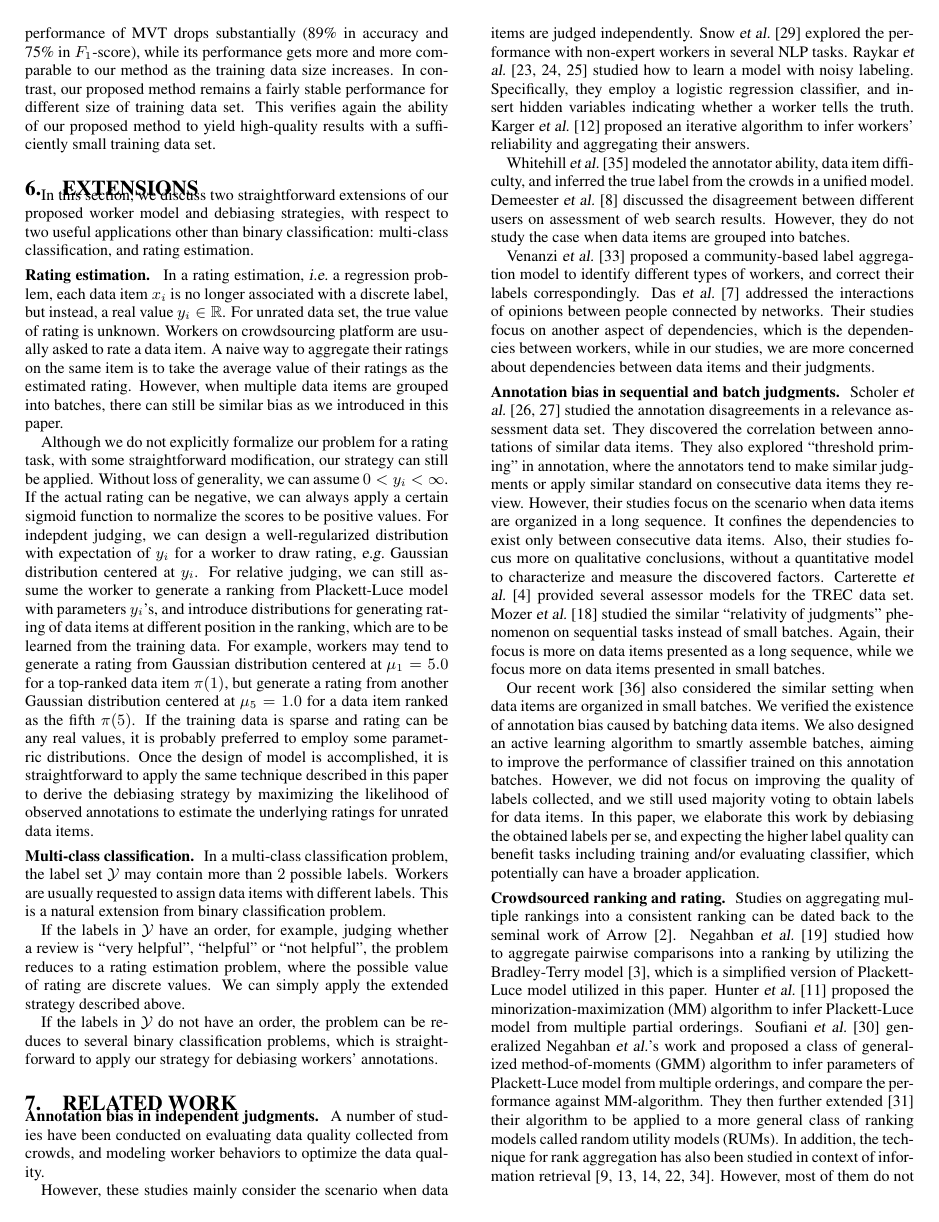
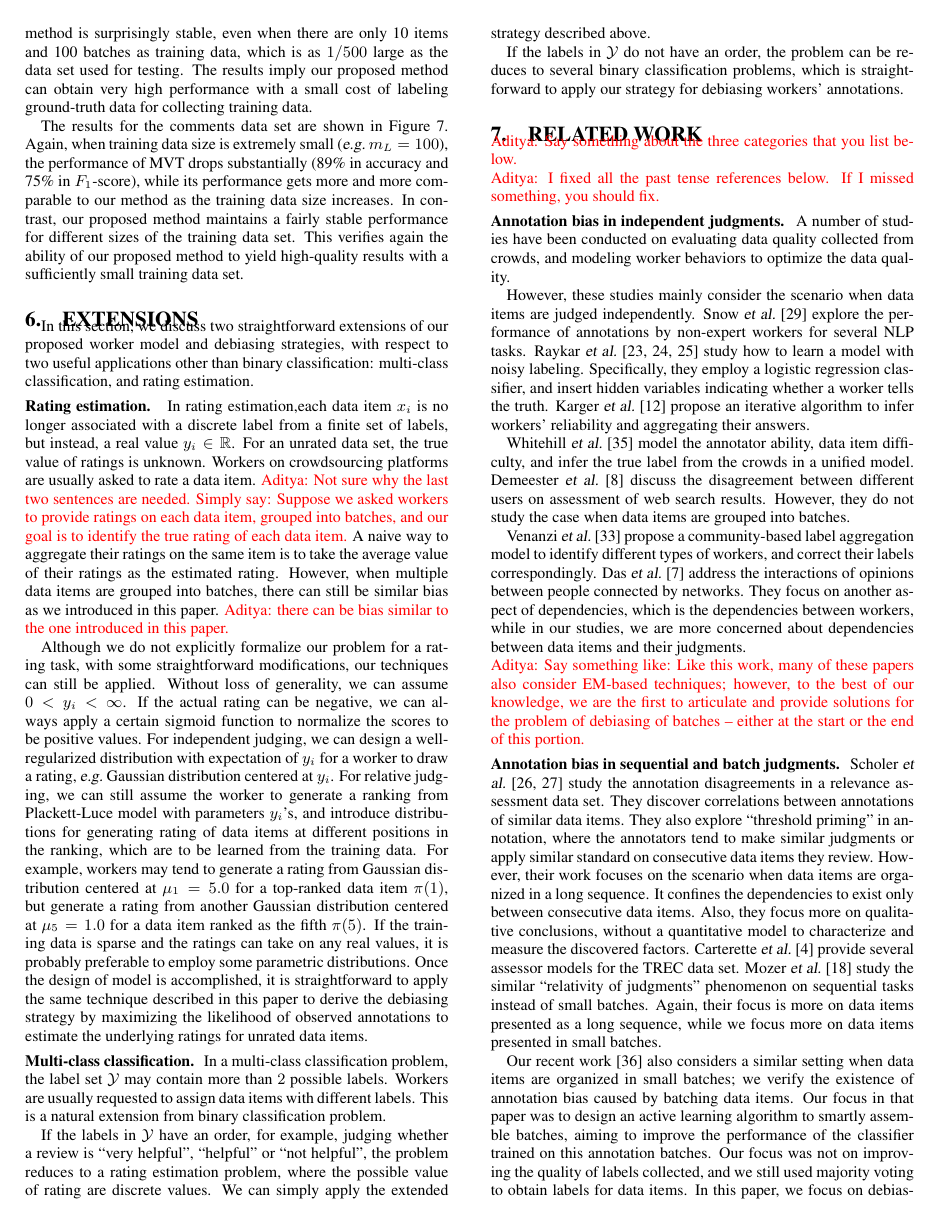
Before and after one commit to HongleiZhuang/BatchCrowds, a LaTeX paper (ranking/doc/betamain.tex, which reads ranking/doc/discussion.tex, ranking/doc/exp.tex, ranking/doc/related.tex): page 9 of 11. Compiled offline with pdfLaTeX.

Commit message:
changes throughout

```diff
--- a/ranking/doc/discussion.tex
+++ b/ranking/doc/discussion.tex
@@ -6,31 +8,37 @@ with respect to two useful applications other than binary classification:
 multi-class classification, and rating estimation.
 
 \vpara{Rating estimation.}
-In a rating estimation,~\ie~a regression problem,
-each data item $x_i$ is no longer associated with a discrete label,
+In rating estimation,%~\ie~a regression problem,
+each data item $x_i$ is no longer associated with a discrete label
+from a finite set of labels,
 but instead, a real value $y_i \in \RR$.
-For unrated data set, the true value of rating is unknown.
-Workers on crowdsourcing platform are usually asked to rate a data item.
+For an unrated data set, the true value of ratings is unknown.
+Workers on crowdsourcing platforms are usually asked to rate a data item.
+\agp{Not sure why the last two sentences are needed. Simply say:
+Suppose we asked workers to provide ratings on each data item,
+grouped into batches, and our goal is to identify the true rating
+of each data item.}
 A naive way to aggregate their ratings on the same item
 is to take the average value of their ratings as the estimated rating.
 However, when multiple data items are grouped into batches,
 there can still be similar bias as we introduced in this paper.
+\agp{there can be bias similar to the one introduced in this paper.}
 
 Although we do not explicitly formalize our problem for a rating task,
-with some straightforward modification,
-our strategy can still be applied.
+with some straightforward modifications,
+our techniques can still be applied.
 Without loss of generality, we can assume $0 < y_i < \infty$.
 If the actual rating can be negative,
 we can always apply a certain sigmoid function to normalize the scores to be positive values.
-For indepdent judging, we can design a well-regularized distribution with expectation of $y_i$
-for a worker to draw rating,~\eg~Gaussian distribution centered at $y_i$.
+For independent judging, we can design a well-regularized distribution with expectation of $y_i$
+for a worker to draw a rating,~\eg~Gaussian distribution centered at $y_i$.
 For relative judging, we can still assume the worker to generate a ranking from Plackett-Luce model with parameters $y_i$'s,
-and introduce distributions for generating rating of data items at different position in the ranking,
+and introduce distributions for generating rating of data items at different positions in the ranking,
 which are to be learned from the training data.
 For example, workers may tend to generate a rating from Gaussian distribution centered at $\mu_1=5.0$ for a top-ranked data item $\pi(1)$,
 but generate a rating from another Gaussian distribution centered at $\mu_5=1.0$ for a data item ranked as the fifth $\pi(5)$.
-If the training data is sparse and rating can be any real values,
-it is probably preferred to employ some parametric distributions.
+If the training data is sparse and the ratings can take on any real values,
+it is probably preferable to employ some parametric distributions.
 Once the design of model is accomplished,
 it is straightforward to apply the same technique described in this paper
 to derive the debiasing strategy by maximizing the likelihood of observed annotations
--- a/ranking/doc/exp.tex
+++ b/ranking/doc/exp.tex
@@ -379,11 +388,12 @@ which is as $1/500$ large as the data set used for testing.
 The results imply our proposed method can obtain very high performance
 with a small cost of labeling ground-truth data for collecting training data.
 
-The results for comments data set are shown in Figure~\ref{fig:trainratio_lnkd}.
+The results for the comments data set are shown in Figure~\ref{fig:trainratio_lnkd}.
 Again, when training data size is extremely small (\eg~$m_L=100$),
 the performance of MVT drops substantially (89\% in accuracy and 75\% in $F_1$-score),
 while its performance gets more and more comparable to our method as the training data size increases.
-In contrast, our proposed method remains a fairly stable performance for different size of training data set.
+In contrast, our proposed method maintains a fairly stable
+performance for different sizes of the training data set.
 This verifies again the ability of our proposed method to yield high-quality results
 with a sufficiently small training data set.
 
--- a/ranking/doc/related.tex
+++ b/ranking/doc/related.tex
@@ -1,78 +1,87 @@
+%!TEX root=betamain.tex
+
+
 \section{Related Work}
 \label{sec:related}
 
+\agp{Say something about the three categories that you list below.}
 
+\agp{I fixed all the past tense references below. If I missed something, you should fix.}
 
 \vpara{Annotation bias in independent judgments.}
 A number of studies have been conducted on evaluating data quality collected from crowds,
 and modeling worker behaviors to optimize the data quality.
 
 However, these studies mainly consider the scenario when data items are judged independently.
-Snow~\etal~\cite{snow:emnlp2008} explored the performance with non-expert workers in several NLP tasks.
+Snow~\etal~\cite{snow:emnlp2008} explore the performance of annotations by non-expert workers for several NLP tasks.
 Raykar~\etal~\cite{raykar:nips2011ranking,raykar:icml2009,raykar:jmlr2010}
-studied how to learn a model with noisy labeling.
+study how to learn a model with noisy labeling.
 Specifically, they employ a logistic regression classifier,
 and insert hidden variables indicating whether a worker tells the truth.
 %They utilize an EM algorithm to infer the real ground-truth while training the model.
-Karger~\etal~\cite{karger:nips2011} proposed an iterative algorithm to infer workers' reliability
+Karger~\etal~\cite{karger:nips2011} propose an iterative algorithm to infer workers' reliability
 and aggregating their answers.
 
-Whitehill~\etal~\cite{whitehill:nips2009} modeled the annotator ability, data item difficulty, and inferred the true label from the crowds in a unified model.
-Demeester~\etal~\cite{demeester:wsdm2014} discussed the disagreement between different users on assessment of web search results.
+Whitehill~\etal~\cite{whitehill:nips2009} model the annotator ability, data item difficulty, and infer the true label from the crowds in a unified model.
+Demeester~\etal~\cite{demeester:wsdm2014} discuss the disagreement between different users on assessment of web search results.
 However, they do not study the case when data items are grouped into batches.
 
-Venanzi~\etal~\cite{venanzi:www2014} proposed a community-based label aggregation model to identify different types of workers,
+Venanzi~\etal~\cite{venanzi:www2014} propose a community-based label aggregation model to identify different types of workers,
 and correct their labels correspondingly.
-Das~\etal~\cite{das:kdd2013} addressed the interactions of opinions between people connected by networks.
-Their studies focus on another aspect of dependencies,
+Das~\etal~\cite{das:kdd2013} address the interactions of opinions between people connected by networks.
+They focus on another aspect of dependencies,
 which is the dependencies between workers,
 while in our studies, we are more concerned about dependencies between data items and their judgments.
 
+\agp{Say something like: Like this work, many of these papers
+also consider EM-based techniques; however, to the best of our knowledge,
+we are the first to articulate and provide solutions for the problem
+of debiasing of batches -- either at the start or the end of this portion.}
+
 
 \vpara{Annotation bias in sequential and batch judgments.}
-Scholer~\etal~\cite{scholer:sigir2013,scholer:sigir2011} studied the annotation disagreements in
+Scholer~\etal~\cite{scholer:sigir2013,scholer:sigir2011} study the annotation disagreements in
 a relevance assessment data set.
 %TREC data set, which is on relevance assessment tasks in information retrieval.
-They discovered the correlation between annotations of similar data items.  %, and the estimated time between the two annotation.
-They also explored ``threshold priming'' in annotation,
+They discover correlations between annotations of similar data items.  %, and the estimated time between the two annotation.
+They also explore ``threshold priming'' in annotation,
 where the annotators tend to make similar judgments or apply similar standard on consecutive data items they review.
 %tend to make similar judgments to consecutive data items.
-However, their studies focus on the scenario when data items are organized in a long sequence.
+However, their work focuses on the scenario when data items are organized in a long sequence.
 It confines the dependencies to exist only between consecutive data items.
-Also, their studies focus more on qualitative conclusions, without a quantitative model to characterize and measure the discovered factors.
-Carterette~\etal~\cite{carterette:effect2010} provided several assessor models for the TREC data set.
-Mozer~\etal~\cite{mozer:nips2010} studied the similar ``relativity of
+Also, they focus more on qualitative conclusions, without a quantitative model to characterize and measure the discovered factors.
+Carterette~\etal~\cite{carterette:effect2010} provide several assessor models for the TREC data set.
+Mozer~\etal~\cite{mozer:nips2010} study the similar ``relativity of
 judgments'' phenomenon on sequential tasks instead of small batches.
 Again, their focus is more on data items presented as a long sequence, while we focus more on data items presented in small batches.
 %Also, they focused more on debiasing not active learning.  %but did not apply active learning based on the proposed models.
 %p
 
-Our recent work~\cite{zhuang:wsdm2015} also considered the similar setting when data items are organized in small batches.
-We verified the existence of annotation bias caused by batching data items.
-We also designed an active learning algorithm to smartly assemble batches,
-aiming to improve the performance of classifier trained on this annotation batches.
-However, we did not focus on improving the quality of labels collected,
+Our recent work~\cite{zhuang:wsdm2015} also considers a similar setting when data items are organized in small batches; we verify the existence of annotation bias caused by batching data items.
+Our focus in that paper was to design an active learning algorithm to smartly assemble batches,
+aiming to improve the performance of the classifier trained on this annotation batches.
+Our focus was not on improving the quality of labels collected,
 and we still used majority voting to obtain labels for data items.
-In this paper, we elaborate this work by debiasing the obtained labels per se,
-and expecting the higher label quality can benefit tasks including training and/or evaluating classifier,
-which potentially can have a broader application.
+In this paper, we focus on debiasing the obtained labels directly,
+the higher label quality can benefit tasks including training and/or evaluating classifiers,
+with a broader range of applications.
 
 \vpara{Crowdsourced ranking and rating.}
 Studies on aggregating multiple rankings into a consistent ranking can be dated back to the seminal work of Arrow~\cite{arrow2012social}.
-Negahban~\etal~\cite{negahban:nips2012} studied how to aggregate pairwise comparisons into a ranking
+Negahban~\etal~\cite{negahban:nips2012} study how to aggregate pairwise comparisons into a ranking
 by utilizing the Bradley-Terry model~\cite{bradley:1952}, which is a simplified version of Plackett-Luce model utilized in this paper.
-Hunter~\etal~\cite{hunter:aos2004} proposed the minorization-maximization (MM) algorithm to infer Plackett-Luce model
+Hunter~\etal~\cite{hunter:aos2004} propose the minorization-maximization (MM) algorithm to infer Plackett-Luce model
 from multiple partial orderings.
-Soufiani~\etal~\cite{soufiani:nips2013} generalized Negahban~\etal's work
+Soufiani~\etal~\cite{soufiani:nips2013} generalize Negahban~\etal's work
 and proposed a class of generalized method-of-moments (GMM) algorithm
 to infer parameters of Plackett-Luce model from multiple orderings,
 and compare the performance against MM-algorithm.
-They then further extended~\cite{soufiani:icml2014} their algorithm
-to be applied to a more general class of ranking models called random utility models (RUMs).
+They then further extend their algorithm
+to be applied to a more general class of ranking models called random utility models (RUMs)~\cite{soufiani:icml2014}.
 In addition, the technique for rank aggregation has also been studied
 in context of information retrieval~\cite{dwork:www2001,klementiev:icml2008,liu:www2007,qin:nips2010,volkovs:www2012}.
 %A summary of early work can be found in~\cite{dwork:www2001}.
-However, most of them do not explicitly address the crowdsourcing settings
+However, most of these papers do not explicitly address the crowdsourcing settings
 to actually model the worker behavior.
 Thus, their techniques are not directly applicable.
 
```
Also changed, not shown: ranking/doc/debias.tex (+30 -25 lines), ranking/doc/discussion.tex (2 more changed lines), ranking/doc/exp.tex (61 more changed lines), ranking/doc/related.tex (2 more changed lines).
